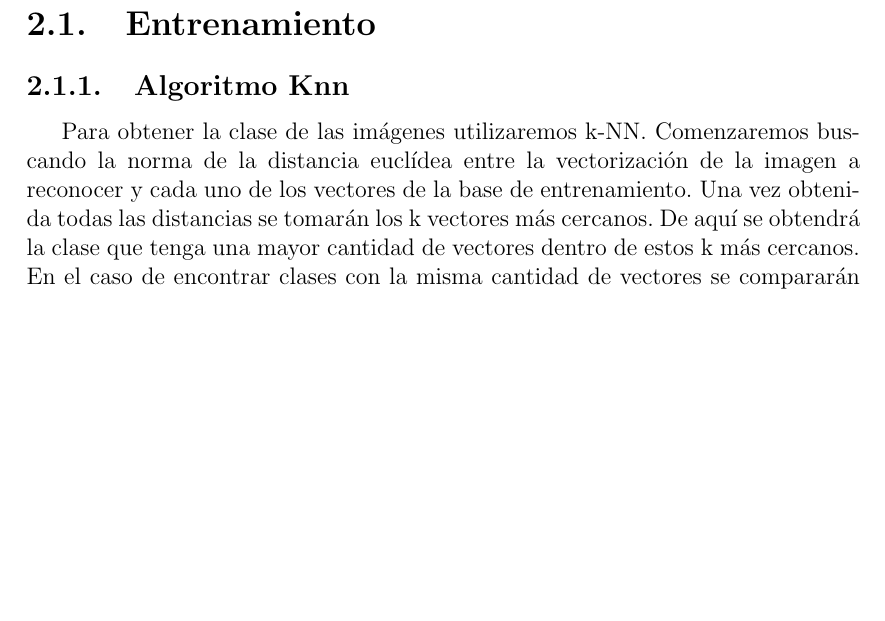
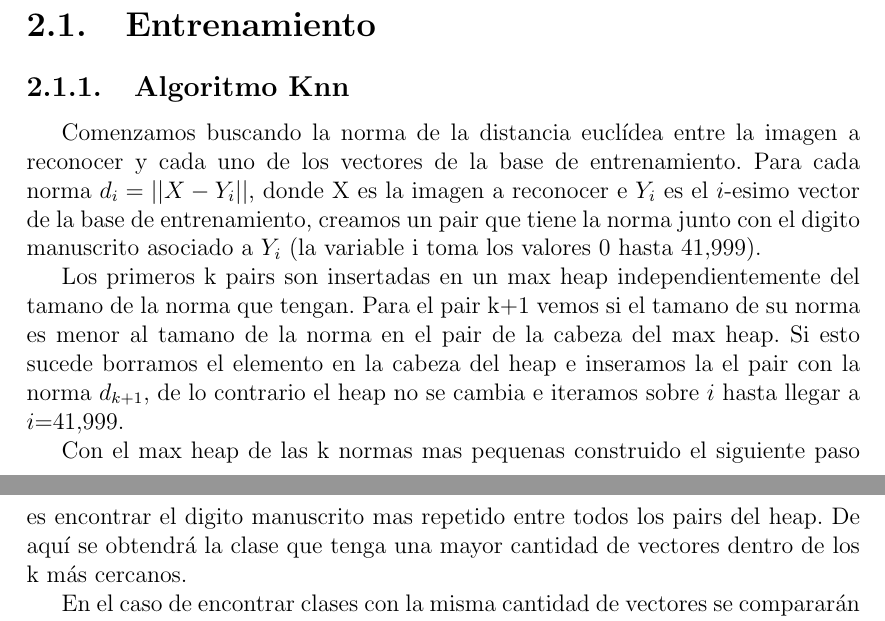
Before and after one commit to sfeliu/reconocimiento-de-digitos, a LaTeX document (informe/main.tex, which reads informe/desarrollo.tex): part of page 6 of 24 before the commit and two parts of pages 6 and 7 of 24 after it, the two joined at a grey line, cut so that both start at the same text, the shorter picture padded with empty space. Compiled offline with pdfLaTeX.

Commit message:
cambios al desarrollo

```diff
--- a/informe/desarrollo.tex
+++ b/informe/desarrollo.tex
@@ -13,9 +13,10 @@ condiciones, usaremos PCA para poder hacer la reduccion de las dimensiones.
 \section{Entrenamiento}
 
 \subsection{Algoritmo Knn}
-Para obtener la clase de las imágenes utilizaremos k-NN.
-Comenzaremos buscando la norma de la distancia euclídea entre la vectorización de la imagen a reconocer y cada uno de los vectores de la base de entrenamiento.
-Una vez obtenida todas las distancias se tomarán los k vectores más cercanos. De aquí se obtendrá la clase que tenga una mayor cantidad de vectores dentro de estos k más cercanos. En el caso de encontrar clases con la misma cantidad de vectores se compararán los elementos de cada una de ellas en orden de cercanía, para obtener así la clase que tenga al elemento más cercano.
+Comenzamos buscando la norma de la distancia euclídea entre la imagen a reconocer y cada uno de los vectores de la base de entrenamiento. Para cada norma $d_{i}=||X-Y_{i}||$, donde X es la imagen a reconocer e $Y_{i}$ es el $i$-esimo vector de la base de entrenamiento, creamos un pair que tiene la norma junto con el digito manuscrito asociado a $Y_{i}$ (la variable i toma los valores 0 hasta 41,999).\par
+\indent Los primeros k pairs son insertadas en un max heap independientemente del tamano de la norma que tengan. Para el pair k+1 vemos si el tamano de su norma es menor al tamano de la norma en el pair de la cabeza del max heap. Si esto sucede borramos el elemento en la cabeza del heap e inseramos la el pair con la norma $d_{k+1}$, de lo contrario el heap no se cambia e iteramos sobre $i$ hasta llegar a $i$=41,999. \par
+\indent Con el max heap de las k normas mas pequenas construido el siguiente paso es encontrar el digito manuscrito mas repetido entre todos los pairs del heap. De aquí se obtendrá la clase que tenga una mayor cantidad de vectores dentro de los k más cercanos.\par
+\indent En el caso de encontrar clases con la misma cantidad de vectores se compararán los elementos de cada una de ellas en orden de cercanía, para obtener así la clase que tenga al elemento más cercano.\par
 %Dada una metrica definida para los datos, el algoritmo toma un conjunto
 %elementos conformado por los k vecinos mas cercanos segun la metrica y toma la clase moda del conjunto como la clase del elemento.
 
```
